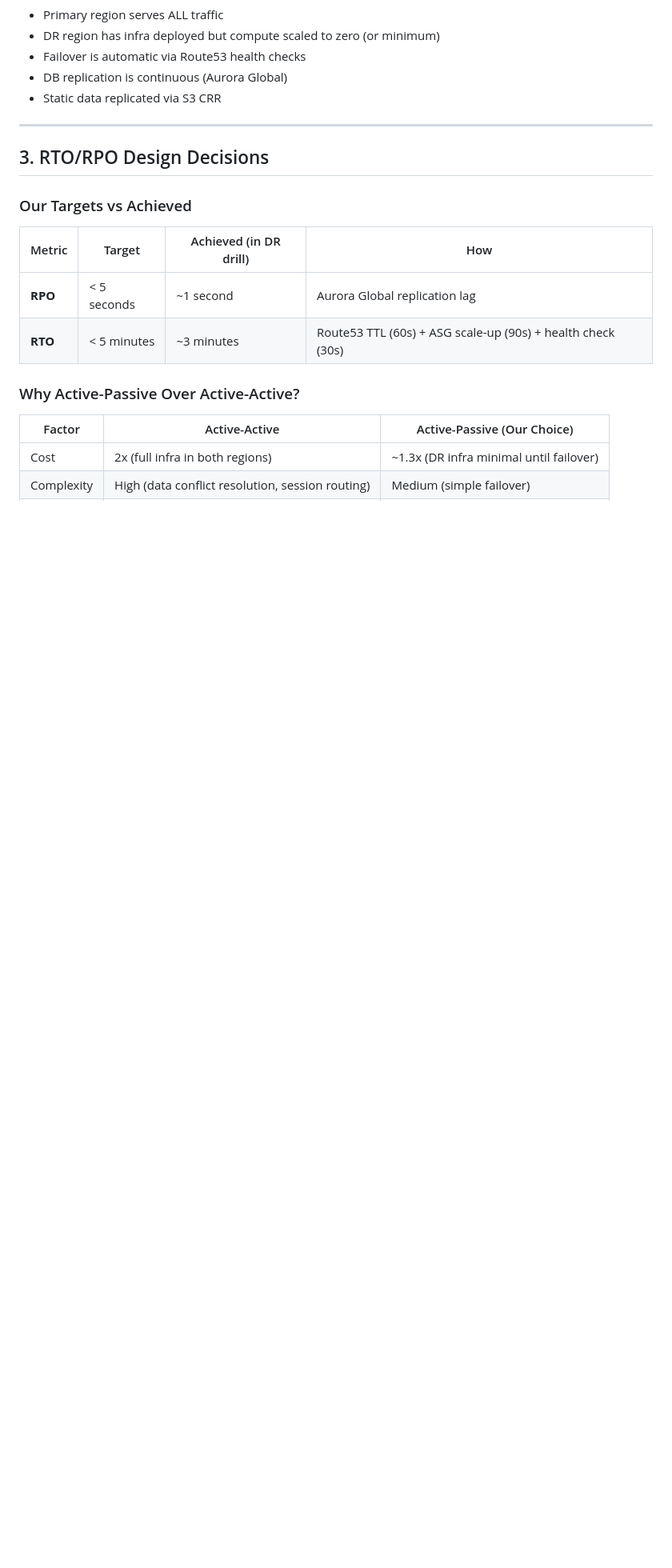
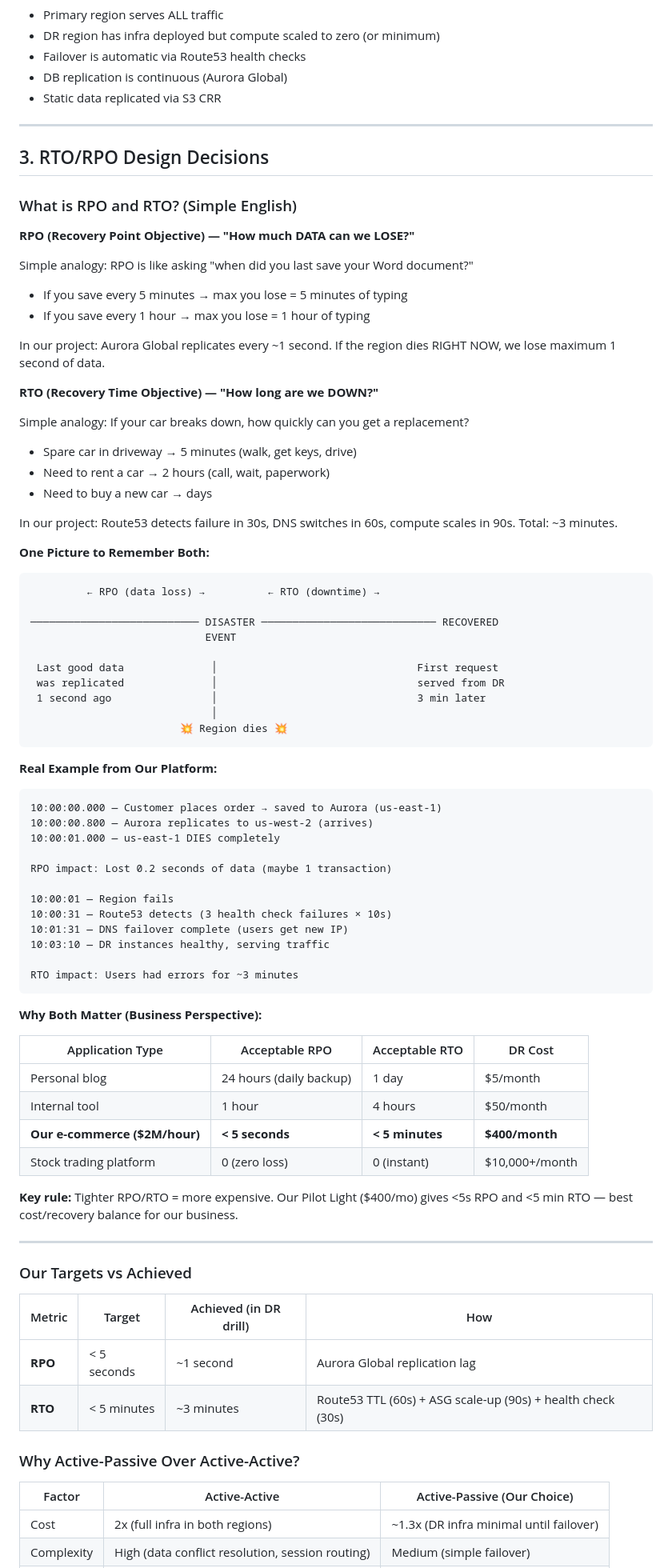
Before and after one commit to siddharthpatel1993/dcp_devsecops, a Markdown page: doc/Project-08-Multi-Region-HA-DR.md, the part around the change. Shown at 80% size. Rendered like a GitHub page; blank space fills up the shorter version.

Commit message:
Documation updated

````diff
--- a/doc/Project-08-Multi-Region-HA-DR.md
+++ b/doc/Project-08-Multi-Region-HA-DR.md
@@ -92,6 +92,69 @@ If you can't answer with concrete numbers (RTO/RPO) and a tested architecture
 ---
 
 ## 3. RTO/RPO Design Decisions
+
+### What is RPO and RTO? (Simple English)
+
+**RPO (Recovery Point Objective) — "How much DATA can we LOSE?"**
+
+Simple analogy: RPO is like asking "when did you last save your Word document?"
+- If you save every 5 minutes → max you lose = 5 minutes of typing
+- If you save every 1 hour → max you lose = 1 hour of typing
+
+In our project: Aurora Global replicates every ~1 second. If the region dies RIGHT NOW, we lose maximum 1 second of data.
+
+**RTO (Recovery Time Objective) — "How long are we DOWN?"**
+
+Simple analogy: If your car breaks down, how quickly can you get a replacement?
+- Spare car in driveway → 5 minutes (walk, get keys, drive)
+- Need to rent a car → 2 hours (call, wait, paperwork)
+- Need to buy a new car → days
+
+In our project: Route53 detects failure in 30s, DNS switches in 60s, compute scales in 90s. Total: ~3 minutes.
+
+**One Picture to Remember Both:**
+
+```
+         ← RPO (data loss) →          ← RTO (downtime) →
+
+─────────────────────────── DISASTER ──────────────────────────── RECOVERED
+                            EVENT
+
+ Last good data              │                                First request
+ was replicated              │                                served from DR
+ 1 second ago                │                                3 min later
+                             │
+                        💥 Region dies 💥
+```
+
+**Real Example from Our Platform:**
+```
+10:00:00.000 — Customer places order → saved to Aurora (us-east-1)
+10:00:00.800 — Aurora replicates to us-west-2 (arrives)
+10:00:01.000 — us-east-1 DIES completely
+
+RPO impact: Lost 0.2 seconds of data (maybe 1 transaction)
+
+10:00:01 — Region fails
+10:00:31 — Route53 detects (3 health check failures × 10s)
+10:01:31 — DNS failover complete (users get new IP)
+10:03:10 — DR instances healthy, serving traffic
+
+RTO impact: Users had errors for ~3 minutes
+```
+
+**Why Both Matter (Business Perspective):**
+
+| Application Type | Acceptable RPO | Acceptable RTO | DR Cost |
+|---|---|---|---|
+| Personal blog | 24 hours (daily backup) | 1 day | $5/month |
+| Internal tool | 1 hour | 4 hours | $50/month |
+| **Our e-commerce ($2M/hour)** | **< 5 seconds** | **< 5 minutes** | **$400/month** |
+| Stock trading platform | 0 (zero loss) | 0 (instant) | $10,000+/month |
+
+**Key rule:** Tighter RPO/RTO = more expensive. Our Pilot Light ($400/mo) gives <5s RPO and <5 min RTO — best cost/recovery balance for our business.
+
+---
 
 ### Our Targets vs Achieved
 
````
